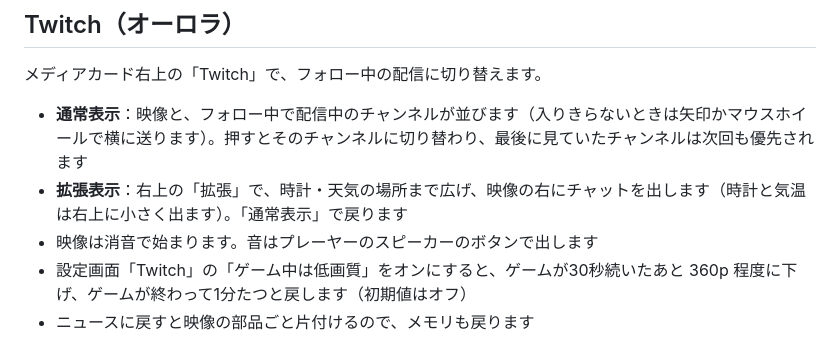
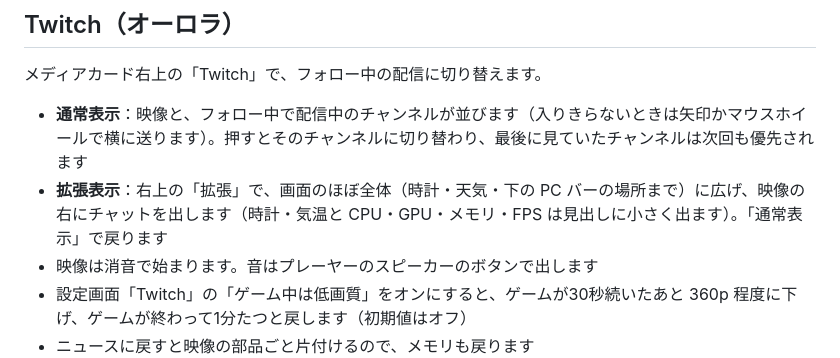
Before and after one commit to Kinefuchi1942/MyDashboard, a Markdown page: README.md, the part around the change. Rendered like a GitHub page.

```diff
--- a/README.md
+++ b/README.md
@@ -209,7 +209,7 @@ Spotify で曲を流していると、天気カードの下に「再生中」カ
 メディアカード右上の「Twitch」で、フォロー中の配信に切り替えます。
 
 - **通常表示**：映像と、フォロー中で配信中のチャンネルが並びます（入りきらないときは矢印かマウスホイールで横に送ります）。押すとそのチャンネルに切り替わり、最後に見ていたチャンネルは次回も優先されます
-- **拡張表示**：右上の「拡張」で、時計・天気の場所まで広げ、映像の右にチャットを出します（時計と気温は右上に小さく出ます）。「通常表示」で戻ります
+- **拡張表示**：右上の「拡張」で、画面のほぼ全体（時計・天気・下の PC バーの場所まで）に広げ、映像の右にチャットを出します（時計・気温と CPU・GPU・メモリ・FPS は見出しに小さく出ます）。「通常表示」で戻ります
 - 映像は消音で始まります。音はプレーヤーのスピーカーのボタンで出します
 - 設定画面「Twitch」の「ゲーム中は低画質」をオンにすると、ゲームが30秒続いたあと 360p 程度に下げ、ゲームが終わって1分たつと戻します（初期値はオフ）
 - ニュースに戻すと映像の部品ごと片付けるので、メモリも戻ります
```
Also changed, not shown: PROJECT.md (+1 -1 lines), mockups/media-wide-A.png (added), mockups/media-wide-B.png (added), mockups/media-wide-C.png (added), mockups/media-wide-now.png (added), 4 other files.
